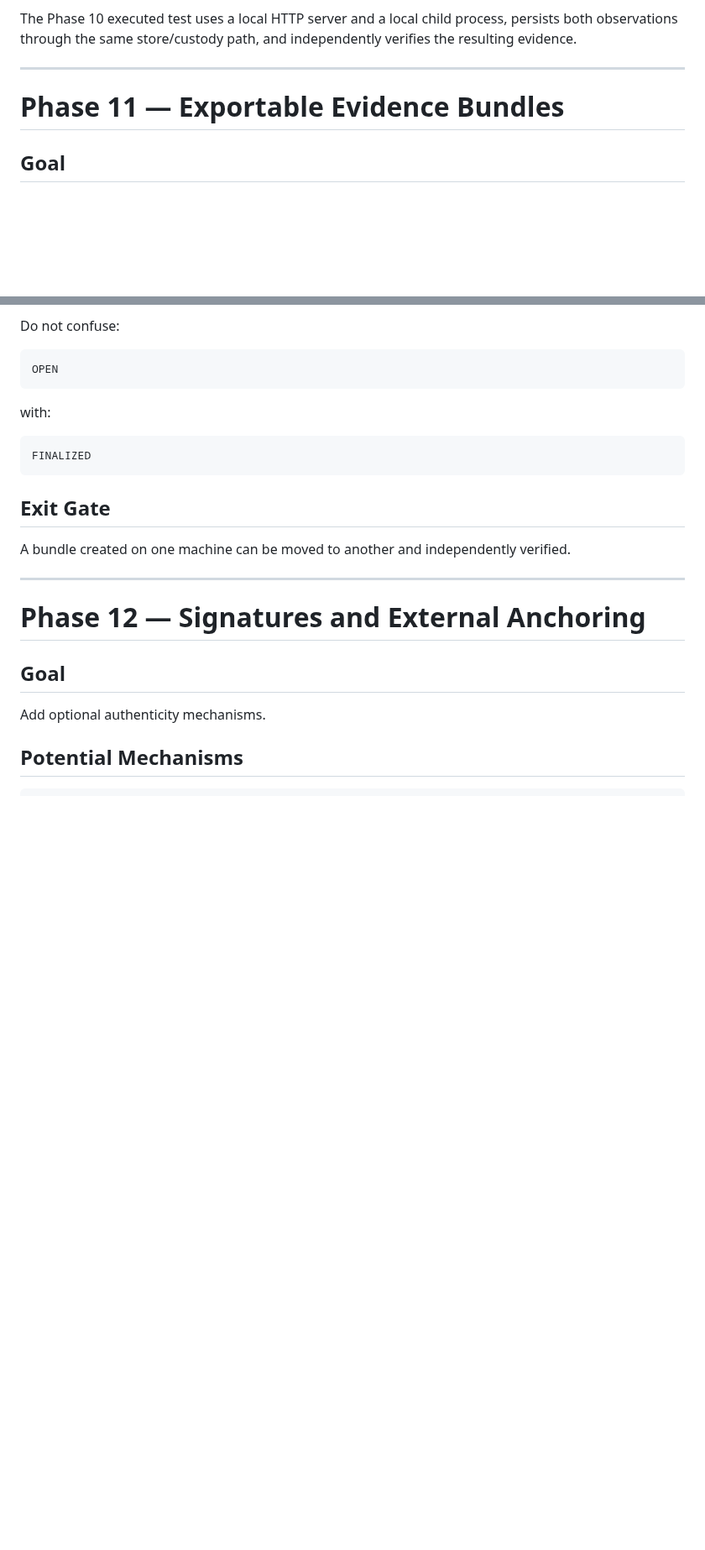
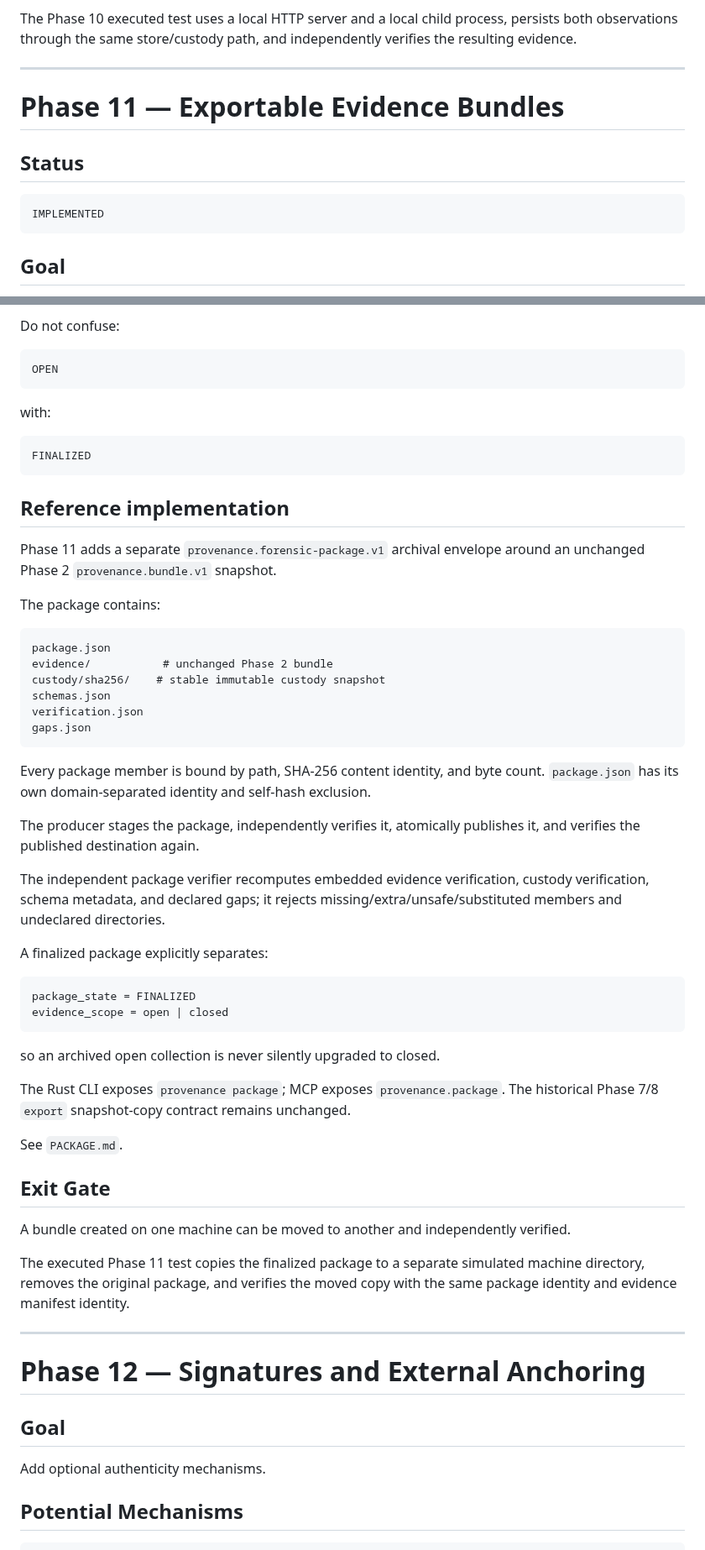
Before and after one commit to QSOLKCB/PROVENANCE, a Markdown page: ROADMAP.md, 2 parts joined by grey strips. Shown at 84% size. Drawn GitHub-style; blank space fills up the shorter version.

Commit message:
Mark Phase 11 portable forensic packages implemented

````diff
--- a/ROADMAP.md
+++ b/ROADMAP.md
@@ -1119,6 +1119,12 @@ The Phase 10 executed test uses a local HTTP server and a local child process, p
 
 # Phase 11 — Exportable Evidence Bundles
 
+## Status
+
+```text
+IMPLEMENTED
+```
+
 ## Goal
 
 Create portable forensic packages.
@@ -1165,9 +1171,45 @@ with:
 FINALIZED
 ```
 
+## Reference implementation
+
+Phase 11 adds a separate `provenance.forensic-package.v1` archival envelope around an unchanged Phase 2 `provenance.bundle.v1` snapshot.
+
+The package contains:
+
+```text
+package.json
+evidence/           # unchanged Phase 2 bundle
+custody/sha256/    # stable immutable custody snapshot
+schemas.json
+verification.json
+gaps.json
+```
+
+Every package member is bound by path, SHA-256 content identity, and byte count. `package.json` has its own domain-separated identity and self-hash exclusion.
+
+The producer stages the package, independently verifies it, atomically publishes it, and verifies the published destination again.
+
+The independent package verifier recomputes embedded evidence verification, custody verification, schema metadata, and declared gaps; it rejects missing/extra/unsafe/substituted members and undeclared directories.
+
+A finalized package explicitly separates:
+
+```text
+package_state = FINALIZED
+evidence_scope = open | closed
+```
+
+so an archived open collection is never silently upgraded to closed.
+
+The Rust CLI exposes `provenance package`; MCP exposes `provenance.package`. The historical Phase 7/8 `export` snapshot-copy contract remains unchanged.
+
+See `PACKAGE.md`.
+
 ## Exit Gate
 
 A bundle created on one machine can be moved to another and independently verified.
+
+The executed Phase 11 test copies the finalized package to a separate simulated machine directory, removes the original package, and verifies the moved copy with the same package identity and evidence manifest identity.
 
 ---
 
````
